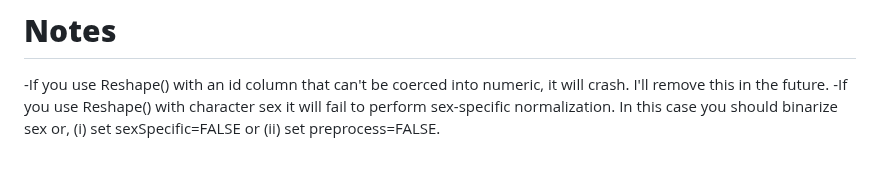
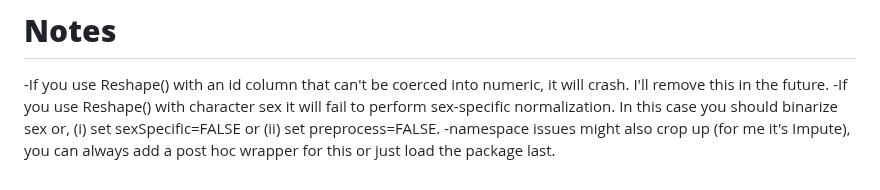
Before and after one commit to GlenPr/stochastic_finite-difference_model, a Markdown page: README.md, the part around the change. Drawn GitHub-style.

```diff
--- a/README.md
+++ b/README.md
@@ -99,3 +99,4 @@ Pridham, G., Tennankore, K. K., Rockwood, K., Worthen, G. & Rutenberg, A. D. Sys
 # **Notes**
 -If you use Reshape() with an id column that can't be coerced into numeric, it will crash. I'll remove this in the future.
 -If you use Reshape() with character sex it will fail to perform sex-specific normalization. In this case you should binarize sex or, (i) set sexSpecific=FALSE or (ii) set preprocess=FALSE.
+-namespace issues might also crop up (for me it's Impute), you can always add a post hoc wrapper for this or just load the package last.
```
